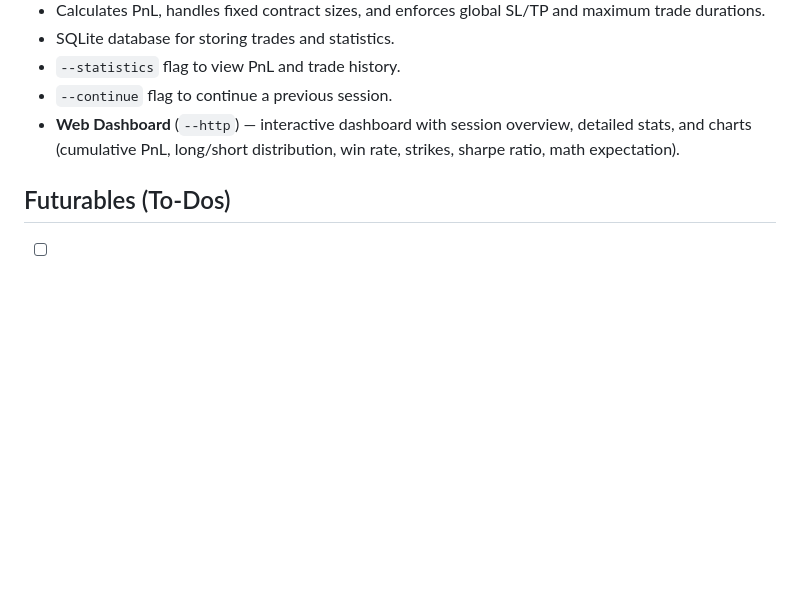
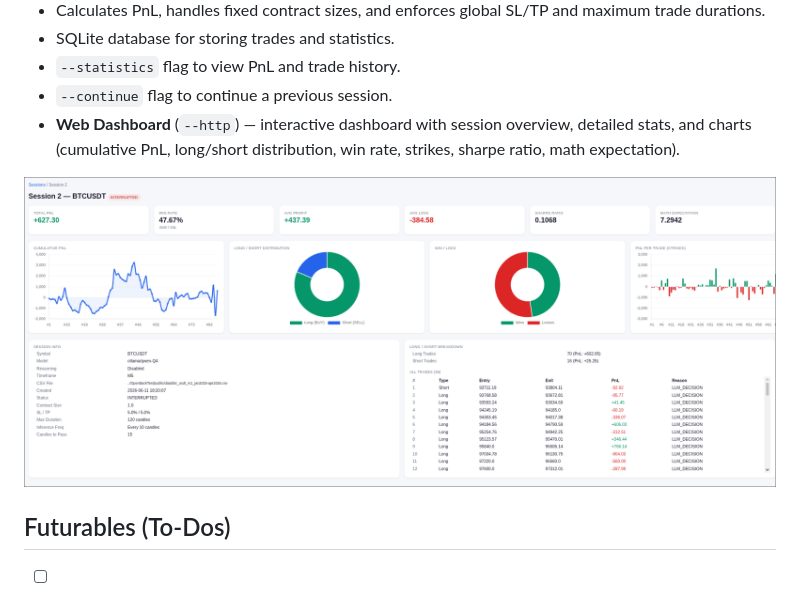
Before and after one commit to BinaryMasc/augurus-llm, a Markdown page: README.md, the part around the change. Drawn GitHub-style; pictures changed too: images/image.png (added); blank space fills up the shorter version.

```diff
--- a/README.md
+++ b/README.md
@@ -12,6 +12,8 @@ A CLI tool that simulates trading by parsing CSV candlestick data and using an O
 - `--continue` flag to continue a previous session.
 - **Web Dashboard** (`--http`) — interactive dashboard with session overview, detailed stats, and charts (cumulative PnL, long/short distribution, win rate, strikes, sharpe ratio, math expectation).
 
+![Dashboard](images/image.png)
+
 ## Futurables (To-Dos)
 - [ ] **Real-time Live Exchange Feed**: Replace the CSV data feed with a WebSocket connection to Binance or Bybit for live paper trading.
 - [ ] **Technical Indicators**: Feed calculated indicators (RSI, MACD, Moving Averages) alongside raw prices to give the LLM better context.
```
